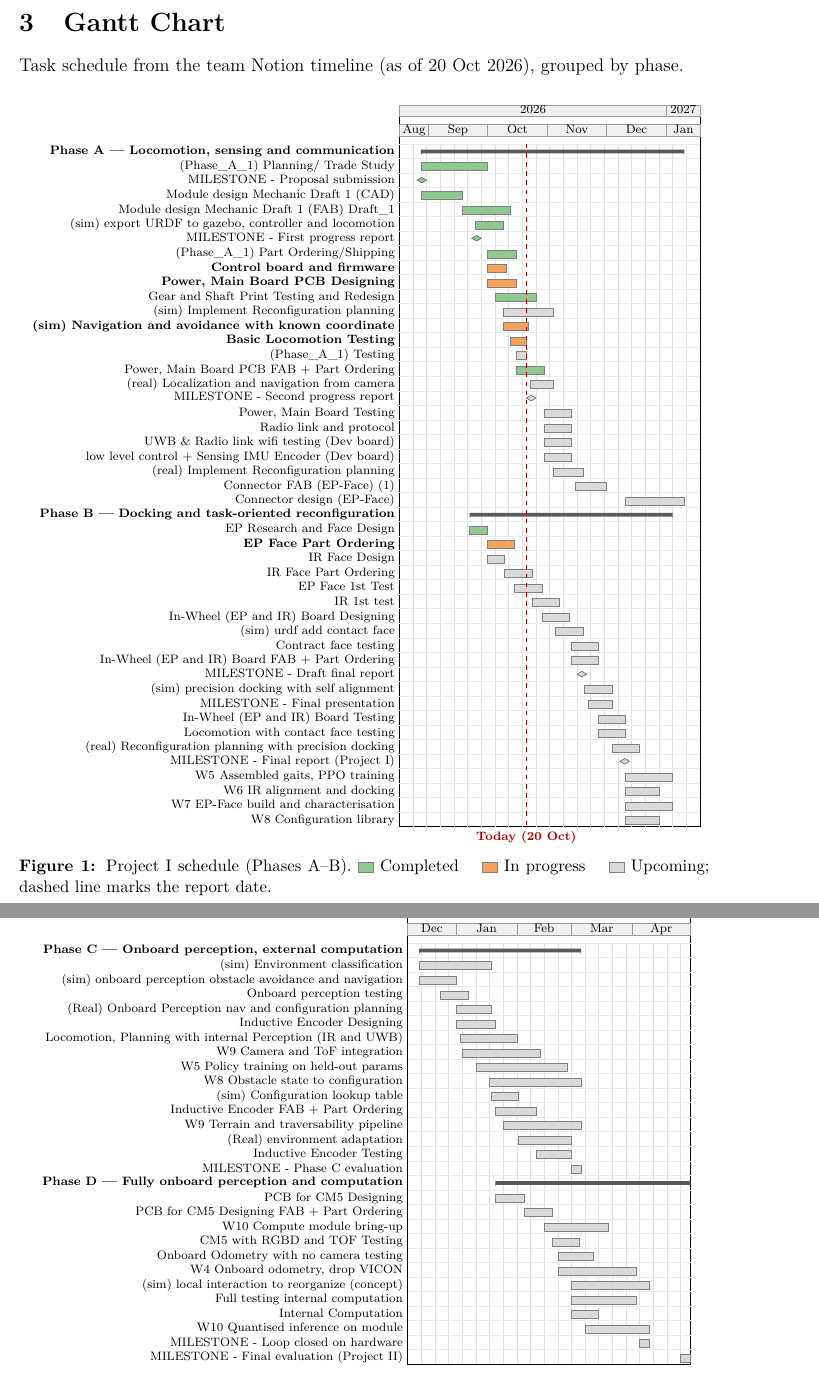
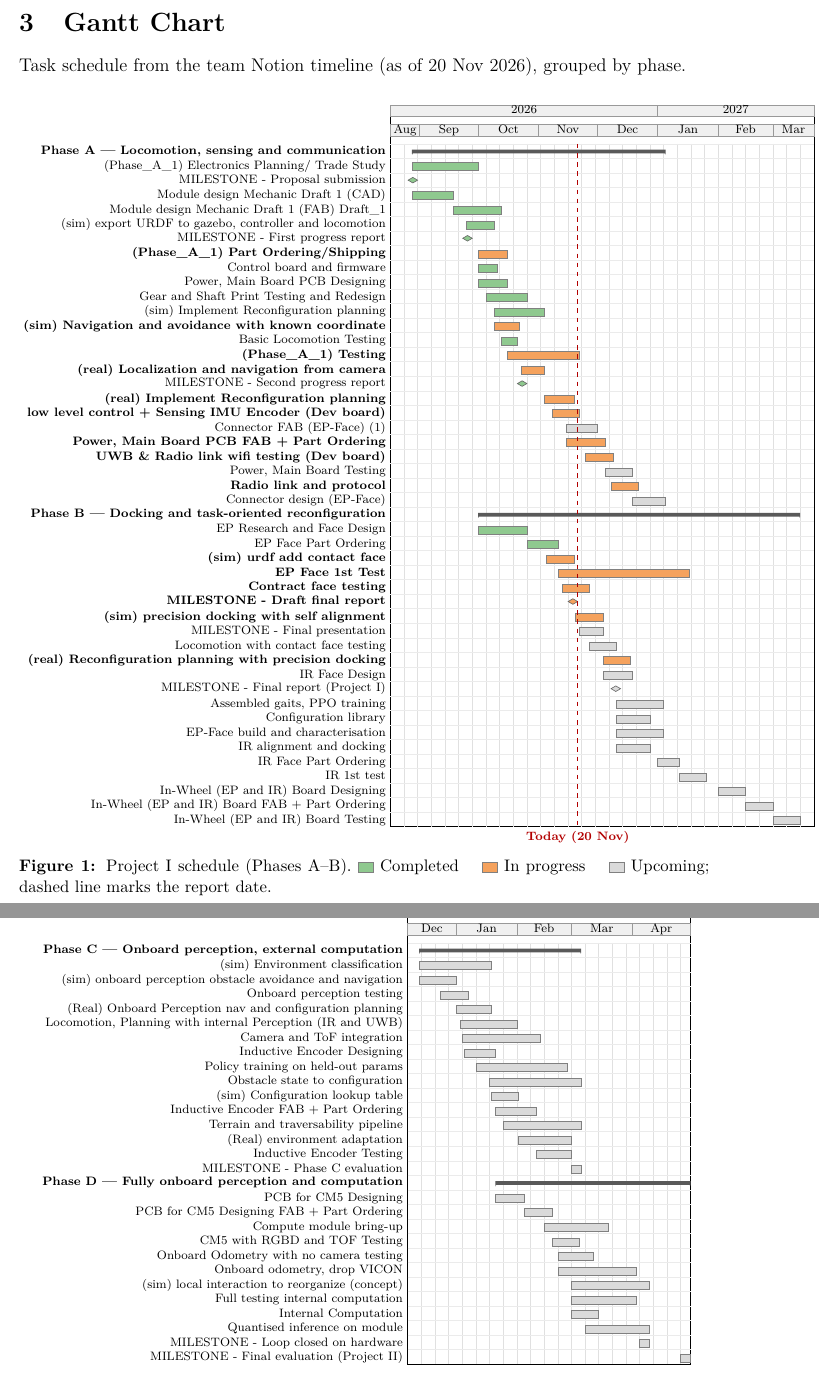
Before and after one commit to JaiPipatt/Capstone-Project, a LaTeX document (progress_reports/progress_report_3/progress_report_3.tex): two parts of pages 3 and 4 of 57, joined at a grey line, cut so that both start at the same text. Compiled offline with pdfLaTeX.

Commit message:
updated gantt chart

```diff
--- a/progress_reports/progress_report_3/progress_report_3.tex
+++ b/progress_reports/progress_report_3/progress_report_3.tex
@@ -165,60 +165,60 @@ hardware without external localisation or computation.
 \label{sec:gantt}
 % ================================================================
 
-Task schedule from the team Notion timeline (as of 20~Oct~2026), grouped by phase.
+Task schedule from the team Notion timeline (as of 20~Nov~2026), grouped by phase.
 
 \begin{figure}[H]
 \centering\scriptsize
-\begin{ganttchart}[gantt style]{2026-08-17}{2027-01-17}
+\begin{ganttchart}[gantt style]{2026-08-17}{2027-03-21}
 \gantttitlecalendar{year, month=shortname} \\
-\ganttgroup{Phase A --- Locomotion, sensing and communication}{2026-08-28}{2027-01-09} \\
-\ganttbar[gpast]{(Phase\_A\_1) Planning/ Trade Study}{2026-08-28}{2026-09-30} \\
+\ganttgroup{Phase A --- Locomotion, sensing and communication}{2026-08-28}{2027-01-04} \\
+\ganttbar[gpast]{(Phase\_A\_1) Electronics Planning/ Trade Study}{2026-08-28}{2026-09-30} \\
 \ganttmilestone[gpast]{MILESTONE - Proposal submission}{2026-08-28} \\
 \ganttbar[gpast]{Module design Mechanic Draft 1 (CAD)}{2026-08-28}{2026-09-17} \\
 \ganttbar[gpast]{Module design Mechanic Draft 1 (FAB) Draft\_1}{2026-09-18}{2026-10-12} \\
 \ganttbar[gpast]{(sim) export URDF to gazebo, controller and locomotion}{2026-09-25}{2026-10-08} \\
 \ganttmilestone[gpast]{MILESTONE - First progress report}{2026-09-25} \\
-\ganttbar[gpast]{(Phase\_A\_1) Part Ordering/Shipping}{2026-10-01}{2026-10-15} \\
-\ganttbar[gnow]{Control board and firmware}{2026-10-01}{2026-10-10} \\
-\ganttbar[gnow]{Power, Main Board PCB Designing}{2026-10-01}{2026-10-15} \\
+\ganttbar[gnow]{(Phase\_A\_1) Part Ordering/Shipping}{2026-10-01}{2026-10-15} \\
+\ganttbar[gpast]{Control board and firmware}{2026-10-01}{2026-10-10} \\
+\ganttbar[gpast]{Power, Main Board PCB Designing}{2026-10-01}{2026-10-15} \\
 \ganttbar[gpast]{Gear and Shaft Print Testing and Redesign}{2026-10-05}{2026-10-25} \\
-\ganttbar[gnext]{(sim) Implement Reconfiguration planning}{2026-10-09}{2026-11-03} \\
+\ganttbar[gpast]{(sim) Implement Reconfiguration planning}{2026-10-09}{2026-11-03} \\
 \ganttbar[gnow]{(sim) Navigation and avoidance with known coordinate}{2026-10-09}{2026-10-21} \\
-\ganttbar[gnow]{Basic Locomotion Testing}{2026-10-13}{2026-10-20} \\
-\ganttbar[gnext]{(Phase\_A\_1) Testing}{2026-10-16}{2026-10-20} \\
-\ganttbar[gpast]{Power, Main Board PCB FAB + Part Ordering}{2026-10-16}{2026-10-29} \\
-\ganttbar[gnext]{(real) Localization and navigation from camera}{2026-10-23}{2026-11-03} \\
-\ganttmilestone[gnext]{MILESTONE - Second progress report}{2026-10-23} \\
-\ganttbar[gnext]{Power, Main Board Testing}{2026-10-30}{2026-11-12} \\
-\ganttbar[gnext]{Radio link and protocol}{2026-10-30}{2026-11-12} \\
-\ganttbar[gnext]{UWB \& Radio link wifi testing (Dev board)}{2026-10-30}{2026-11-12} \\
-\ganttbar[gnext]{low level control + Sensing IMU Encoder (Dev board)}{2026-10-30}{2026-11-12} \\
-\ganttbar[gnext]{(real) Implement Reconfiguration planning}{2026-11-04}{2026-11-18} \\
+\ganttbar[gpast]{Basic Locomotion Testing}{2026-10-13}{2026-10-20} \\
+\ganttbar[gnow]{(Phase\_A\_1) Testing}{2026-10-16}{2026-11-21} \\
+\ganttbar[gnow]{(real) Localization and navigation from camera}{2026-10-23}{2026-11-03} \\
+\ganttmilestone[gpast]{MILESTONE - Second progress report}{2026-10-23} \\
+\ganttbar[gnow]{(real) Implement Reconfiguration planning}{2026-11-04}{2026-11-18} \\
+\ganttbar[gnow]{low level control + Sensing IMU Encoder (Dev board)}{2026-11-08}{2026-11-21} \\
 \ganttbar[gnext]{Connector FAB (EP-Face) (1)}{2026-11-15}{2026-11-30} \\
-\ganttbar[gnext]{Connector design (EP-Face)}{2026-12-11}{2027-01-09} \\
-\ganttgroup{Phase B --- Docking and task-oriented reconfiguration}{2026-09-22}{2027-01-03} \\
-\ganttbar[gpast]{EP Research and Face Design}{2026-09-22}{2026-09-30} \\
-\ganttbar[gnow]{EP Face Part Ordering}{2026-10-01}{2026-10-14} \\
-\ganttbar[gnext]{IR Face Design}{2026-10-01}{2026-10-09} \\
-\ganttbar[gnext]{IR Face Part Ordering}{2026-10-10}{2026-10-23} \\
-\ganttbar[gnext]{EP Face 1st Test}{2026-10-15}{2026-10-28} \\
-\ganttbar[gnext]{IR 1st test}{2026-10-24}{2026-11-06} \\
-\ganttbar[gnext]{In-Wheel (EP and IR) Board Designing}{2026-10-29}{2026-11-11} \\
-\ganttbar[gnext]{(sim) urdf add contact face}{2026-11-05}{2026-11-18} \\
-\ganttbar[gnext]{Contract face testing}{2026-11-13}{2026-11-26} \\
-\ganttbar[gnext]{In-Wheel (EP and IR) Board FAB + Part Ordering}{2026-11-13}{2026-11-26} \\
-\ganttmilestone[gnext]{MILESTONE - Draft final report}{2026-11-18} \\
-\ganttbar[gnext]{(sim) precision docking with self alignment}{2026-11-20}{2026-12-03} \\
+\ganttbar[gnow]{Power, Main Board PCB FAB + Part Ordering}{2026-11-15}{2026-12-04} \\
+\ganttbar[gnow]{UWB \& Radio link wifi testing (Dev board)}{2026-11-25}{2026-12-08} \\
+\ganttbar[gnext]{Power, Main Board Testing}{2026-12-05}{2026-12-18} \\
+\ganttbar[gnow]{Radio link and protocol}{2026-12-08}{2026-12-21} \\
+\ganttbar[gnext]{Connector design (EP-Face)}{2026-12-19}{2027-01-04} \\
+\ganttgroup{Phase B --- Docking and task-oriented reconfiguration}{2026-10-01}{2027-03-14} \\
+\ganttbar[gpast]{EP Research and Face Design}{2026-10-01}{2026-10-25} \\
+\ganttbar[gpast]{EP Face Part Ordering}{2026-10-26}{2026-11-10} \\
+\ganttbar[gnow]{(sim) urdf add contact face}{2026-11-05}{2026-11-18} \\
+\ganttbar[gnow]{EP Face 1st Test}{2026-11-11}{2027-01-16} \\
+\ganttbar[gnow]{Contract face testing}{2026-11-13}{2026-11-26} \\
+\ganttmilestone[gnow]{MILESTONE - Draft final report}{2026-11-18} \\
+\ganttbar[gnow]{(sim) precision docking with self alignment}{2026-11-20}{2026-12-03} \\
 \ganttbar[gnext]{MILESTONE - Final presentation}{2026-11-22}{2026-12-03} \\
-\ganttbar[gnext]{In-Wheel (EP and IR) Board Testing}{2026-11-27}{2026-12-10} \\
 \ganttbar[gnext]{Locomotion with contact face testing}{2026-11-27}{2026-12-10} \\
-\ganttbar[gnext]{(real) Reconfiguration planning with precision docking}{2026-12-04}{2026-12-17} \\
+\ganttbar[gnow]{(real) Reconfiguration planning with precision docking}{2026-12-04}{2026-12-17} \\
+\ganttbar[gnext]{IR Face Design}{2026-12-04}{2026-12-18} \\
 \ganttmilestone[gnext]{MILESTONE - Final report (Project I)}{2026-12-10} \\
-\ganttbar[gnext]{W5 Assembled gaits, PPO training}{2026-12-11}{2027-01-03} \\
-\ganttbar[gnext]{W6 IR alignment and docking}{2026-12-11}{2026-12-27} \\
-\ganttbar[gnext]{W7 EP-Face build and characterisation}{2026-12-11}{2027-01-03} \\
-\ganttbar[gnext]{W8 Configuration library}{2026-12-11}{2026-12-27}
-\ganttvrule{Today (20 Oct)}{2026-10-20}
+\ganttbar[gnext]{Assembled gaits, PPO training}{2026-12-11}{2027-01-03} \\
+\ganttbar[gnext]{Configuration library}{2026-12-11}{2026-12-27} \\
+\ganttbar[gnext]{EP-Face build and characterisation}{2026-12-11}{2027-01-03} \\
+\ganttbar[gnext]{IR alignment and docking}{2026-12-11}{2026-12-27} \\
+\ganttbar[gnext]{IR Face Part Ordering}{2027-01-01}{2027-01-11} \\
+\ganttbar[gnext]{IR 1st test}{2027-01-12}{2027-01-25} \\
+\ganttbar[gnext]{In-Wheel (EP and IR) Board Designing}{2027-02-01}{2027-02-14} \\
+\ganttbar[gnext]{In-Wheel (EP and IR) Board FAB + Part Ordering}{2027-02-15}{2027-02-28} \\
+\ganttbar[gnext]{In-Wheel (EP and IR) Board Testing}{2027-03-01}{2027-03-14}
+\ganttvrule{Today (20 Nov)}{2026-11-20}
 \end{ganttchart}
 \caption{Project I schedule (Phases A--B). \ganttkey{ganttpast}~Completed \quad \ganttkey{ganttnow}~In progress \quad \ganttkey{ganttnext}~Upcoming; dashed line marks the report date.}
 \label{fig:gantt-ab}
@@ -233,28 +233,28 @@ Task schedule from the team Notion timeline (as of 20~Oct~2026), grouped by phas
 \ganttbar[gnext]{(sim) onboard perception obstacle avoidance and navigation}{2026-12-13}{2026-12-31} \\
 \ganttbar[gnext]{Onboard perception testing}{2026-12-24}{2027-01-06} \\
 \ganttbar[gnext]{(Real) Onboard Perception nav and configuration planning}{2027-01-01}{2027-01-18} \\
-\ganttbar[gnext]{Inductive Encoder Designing}{2027-01-01}{2027-01-20} \\
 \ganttbar[gnext]{Locomotion, Planning with internal Perception (IR and UWB)}{2027-01-03}{2027-01-31} \\
-\ganttbar[gnext]{W9 Camera and ToF integration}{2027-01-04}{2027-02-12} \\
-\ganttbar[gnext]{W5 Policy training on held-out params}{2027-01-11}{2027-02-26} \\
-\ganttbar[gnext]{W8 Obstacle state to configuration}{2027-01-18}{2027-03-05} \\
+\ganttbar[gnext]{Camera and ToF integration}{2027-01-04}{2027-02-12} \\
+\ganttbar[gnext]{Inductive Encoder Designing}{2027-01-05}{2027-01-20} \\
+\ganttbar[gnext]{Policy training on held-out params}{2027-01-11}{2027-02-26} \\
+\ganttbar[gnext]{Obstacle state to configuration}{2027-01-18}{2027-03-05} \\
 \ganttbar[gnext]{(sim) Configuration lookup table}{2027-01-19}{2027-02-01} \\
 \ganttbar[gnext]{Inductive Encoder FAB + Part Ordering}{2027-01-21}{2027-02-10} \\
-\ganttbar[gnext]{W9 Terrain and traversability pipeline}{2027-01-25}{2027-03-05} \\
+\ganttbar[gnext]{Terrain and traversability pipeline}{2027-01-25}{2027-03-05} \\
 \ganttbar[gnext]{(Real) environment adaptation}{2027-02-02}{2027-02-28} \\
 \ganttbar[gnext]{Inductive Encoder Testing}{2027-02-11}{2027-02-28} \\
 \ganttbar[gnext]{MILESTONE - Phase C evaluation}{2027-03-01}{2027-03-05} \\
 \ganttgroup{Phase D --- Fully onboard perception and computation}{2027-01-21}{2027-04-30} \\
 \ganttbar[gnext]{PCB for CM5 Designing}{2027-01-21}{2027-02-04} \\
 \ganttbar[gnext]{PCB for CM5 Designing FAB + Part Ordering}{2027-02-05}{2027-02-18} \\
-\ganttbar[gnext]{W10 Compute module bring-up}{2027-02-15}{2027-03-19} \\
+\ganttbar[gnext]{Compute module bring-up}{2027-02-15}{2027-03-19} \\
 \ganttbar[gnext]{CM5 with RGBD and TOF Testing}{2027-02-19}{2027-03-04} \\
 \ganttbar[gnext]{Onboard Odometry with no camera testing}{2027-02-22}{2027-03-11} \\
-\ganttbar[gnext]{W4 Onboard odometry, drop VICON}{2027-02-22}{2027-04-02} \\
+\ganttbar[gnext]{Onboard odometry, drop VICON}{2027-02-22}{2027-04-02} \\
 \ganttbar[gnext]{(sim) local interaction to reorganize (concept)}{2027-03-01}{2027-04-09} \\
 \ganttbar[gnext]{Full testing internal computation}{2027-03-01}{2027-04-02} \\
 \ganttbar[gnext]{Internal Computation}{2027-03-01}{2027-03-14} \\
-\ganttbar[gnext]{W10 Quantised inference on module}{2027-03-08}{2027-04-09} \\
+\ganttbar[gnext]{Quantised inference on module}{2027-03-08}{2027-04-09} \\
 \ganttbar[gnext]{MILESTONE - Loop closed on hardware}{2027-04-05}{2027-04-09} \\
 \ganttbar[gnext]{MILESTONE - Final evaluation (Project II)}{2027-04-26}{2027-04-30}
 \end{ganttchart}
```
Also changed, not shown: 1 other file.
